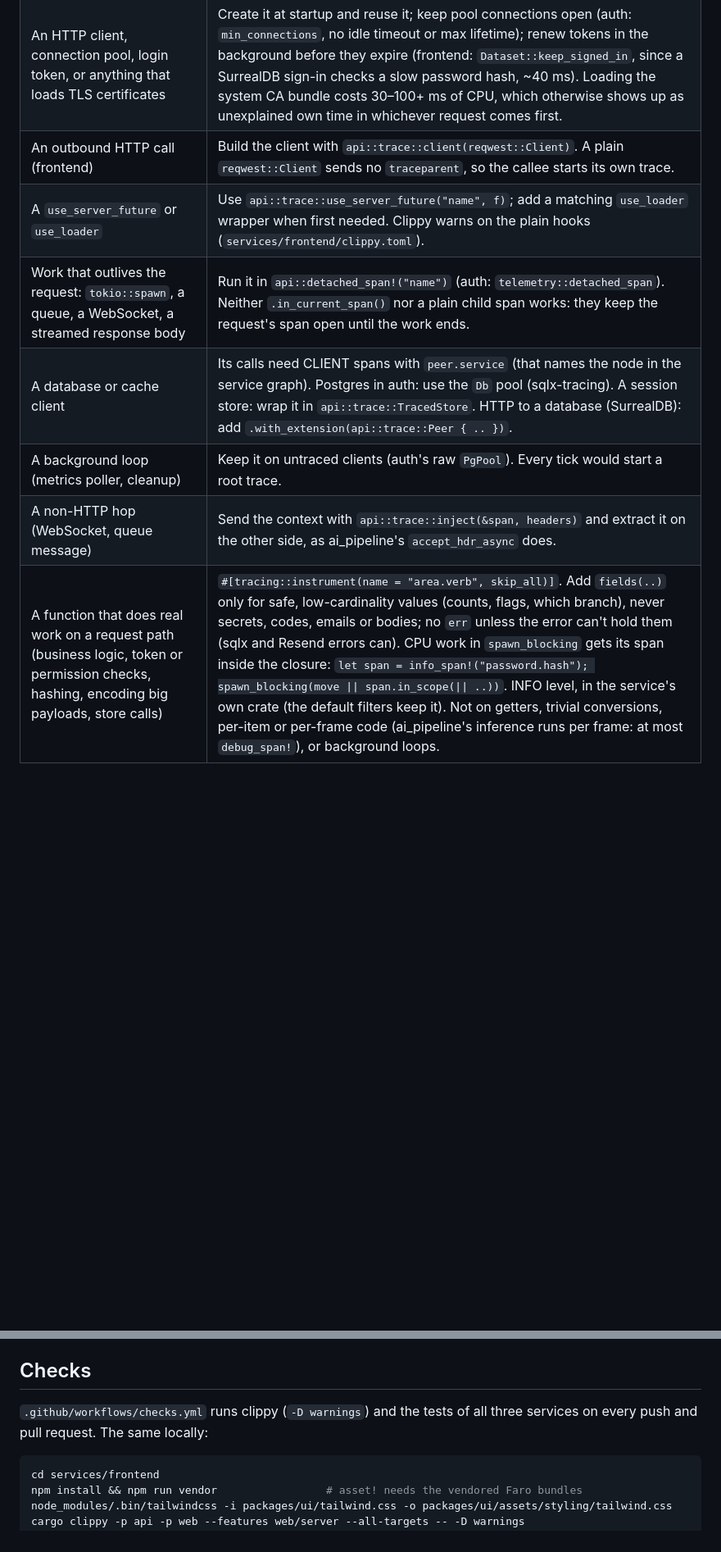
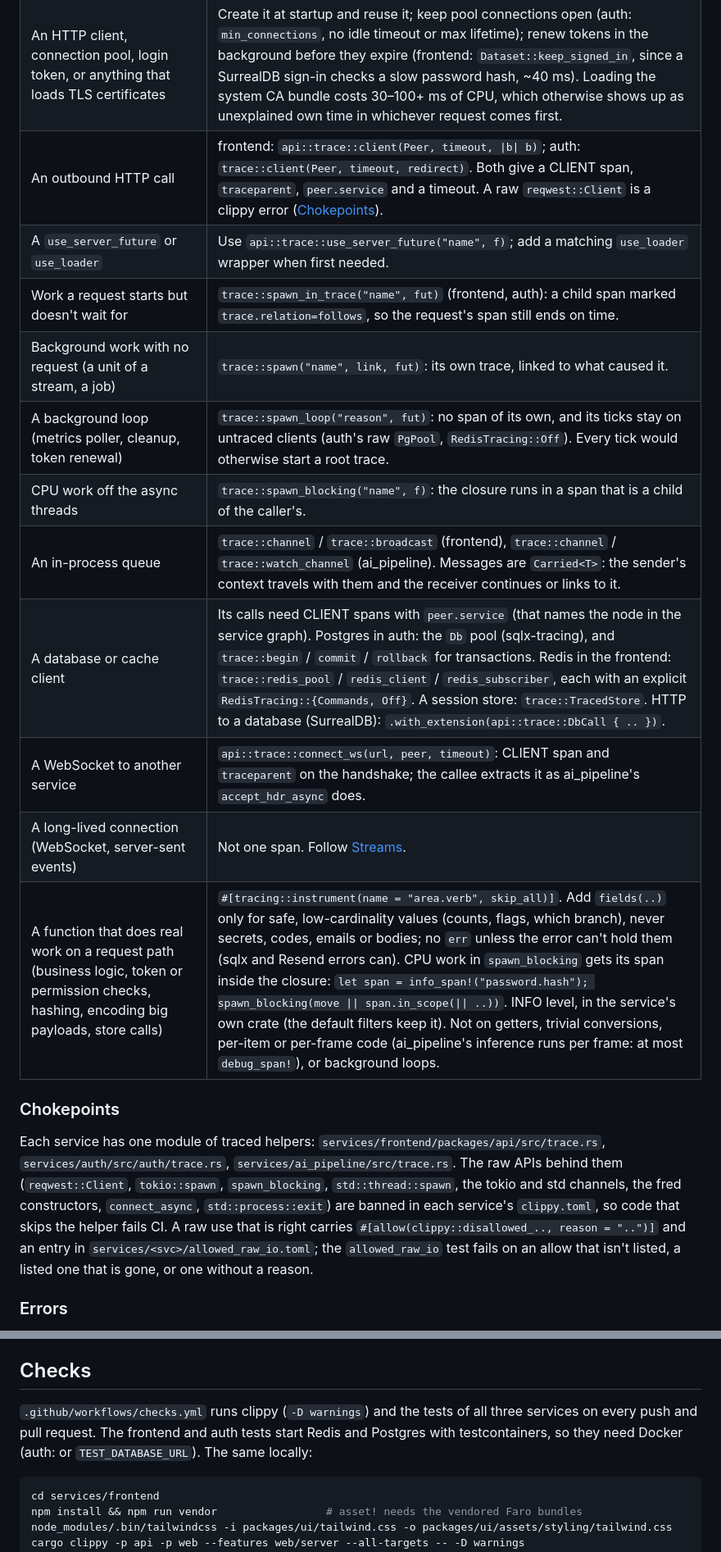
Before and after one commit to MilesStorm/website, a Markdown page: TRACING.md, 2 parts joined by grey strips. Shown at 82% size. Drawn GitHub-style; blank space fills up the shorter version.

````diff
--- a/TRACING.md
+++ b/TRACING.md
@@ -144,10 +138,28 @@ browser and the Gateway: the internet and Cloudflare.
 |---|---|
 | An axum service | Layer `OtelAxumLayer::default().filter(\|p\| p != "/metrics")` and register the W3C `TraceContextPropagator` at startup. Copy `auth/src/main.rs`. |
 | An HTTP client, connection pool, login token, or anything that loads TLS certificates | Create it at startup and reuse it; keep pool connections open (auth: `min_connections`, no idle timeout or max lifetime); renew tokens in the background before they expire (frontend: `Dataset::keep_signed_in`, since a SurrealDB sign-in checks a slow password hash, ~40 ms). Loading the system CA bundle costs 30–100+ ms of CPU, which otherwise shows up as unexplained own time in whichever request comes first. |
-| An outbound HTTP call (frontend) | Build the client with `api::trace::client(reqwest::Client)`. A plain `reqwest::Client` sends no `traceparent`, so the callee starts its own trace. |
-| A `use_server_future` or `use_loader` | Use `api::trace::use_server_future("name", f)`; add a matching `use_loader` wrapper when first needed. Clippy warns on the plain hooks (`services/frontend/clippy.toml`). |
-| Work that outlives the request: `tokio::spawn`, a queue, a WebSocket, a streamed response body | Run it in `api::detached_span!("name")` (auth: `telemetry::detached_span`). Neither `.in_current_span()` nor a plain child span works: they keep the request's span open until the work ends. |
-| A database or cache client | Its calls need CLIENT spans with `peer.service` (that names the node in the service graph). Postgres in auth: use the `Db` pool (sqlx-tracing). A session store: wrap it in `api::trace::TracedStore`. HTTP to a database (SurrealDB): add `.with_extension(api::trace::Peer { .. })`. |
-| A background loop (metrics poller, cleanup) | Keep it on untraced clients (auth's raw `PgPool`). Every tick would start a root trace. |
-| A non-HTTP hop (WebSocket, queue message) | Send the context with `api::trace::inject(&span, headers)` and extract it on the other side, as ai_pipeline's `accept_hdr_async` does. |
+| An outbound HTTP call | frontend: `api::trace::client(Peer, timeout, \|b\| b)`; auth: `trace::client(Peer, timeout, redirect)`. Both give a CLIENT span, `traceparent`, `peer.service` and a timeout. A raw `reqwest::Client` is a clippy error ([Chokepoints](#chokepoints)). |
+| A `use_server_future` or `use_loader` | Use `api::trace::use_server_future("name", f)`; add a matching `use_loader` wrapper when first needed. |
+| Work a request starts but doesn't wait for | `trace::spawn_in_trace("name", fut)` (frontend, auth): a child span marked `trace.relation=follows`, so the request's span still ends on time. |
+| Background work with no request (a unit of a stream, a job) | `trace::spawn("name", link, fut)`: its own trace, linked to what caused it. |
+| A background loop (metrics poller, cleanup, token renewal) | `trace::spawn_loop("reason", fut)`: no span of its own, and its ticks stay on untraced clients (auth's raw `PgPool`, `RedisTracing::Off`). Every tick would otherwise start a root trace. |
+| CPU work off the async threads | `trace::spawn_blocking("name", f)`: the closure runs in a span that is a child of the caller's. |
+| An in-process queue | `trace::channel` / `trace::broadcast` (frontend), `trace::channel` / `trace::watch_channel` (ai_pipeline). Messages are `Carried<T>`: the sender's context travels with them and the receiver continues or links to it. |
+| A database or cache client | Its calls need CLIENT spans with `peer.service` (that names the node in the service graph). Postgres in auth: the `Db` pool (sqlx-tracing), and `trace::begin` / `commit` / `rollback` for transactions. Redis in the frontend: `trace::redis_pool` / `redis_client` / `redis_subscriber`, each with an explicit `RedisTracing::{Commands, Off}`. A session store: `trace::TracedStore`. HTTP to a database (SurrealDB): `.with_extension(api::trace::DbCall { .. })`. |
+| A WebSocket to another service | `api::trace::connect_ws(url, peer, timeout)`: CLIENT span and `traceparent` on the handshake; the callee extracts it as ai_pipeline's `accept_hdr_async` does. |
+| A long-lived connection (WebSocket, server-sent events) | Not one span. Follow [Streams](#streams). |
 | A function that does real work on a request path (business logic, token or permission checks, hashing, encoding big payloads, store calls) | `#[tracing::instrument(name = "area.verb", skip_all)]`. Add `fields(..)` only for safe, low-cardinality values (counts, flags, which branch), never secrets, codes, emails or bodies; no `err` unless the error can't hold them (sqlx and Resend errors can). CPU work in `spawn_blocking` gets its span inside the closure: `let span = info_span!("password.hash"); spawn_blocking(move \|\| span.in_scope(\|\| ..))`. INFO level, in the service's own crate (the default filters keep it). Not on getters, trivial conversions, per-item or per-frame code (ai_pipeline's inference runs per frame: at most `debug_span!`), or background loops. |
+
+### Chokepoints
+
+Each service has one module of traced helpers: `services/frontend/packages/api/src/trace.rs`,
+`services/auth/src/auth/trace.rs`, `services/ai_pipeline/src/trace.rs`. The raw APIs behind them
+(`reqwest::Client`, `tokio::spawn`, `spawn_blocking`, `std::thread::spawn`, the tokio and std
+channels, the fred constructors, `connect_async`, `std::process::exit`) are banned in each
+service's `clippy.toml`, so code that skips the helper fails CI. A raw use that is right carries
+`#[allow(clippy::disallowed_.., reason = "..")]` and an entry in `services/<svc>/allowed_raw_io.toml`;
+the `allowed_raw_io` test fails on an allow that isn't listed, a listed one that is gone, or one
+without a reason.
+
+### Errors
+
@@ -188,7 +256,8 @@ the profiler hasn't read that binary yet. Narrow the time range past it or filte
 ## Checks
 
 `.github/workflows/checks.yml` runs clippy (`-D warnings`) and the tests of all three services
-on every push and pull request. The same locally:
+on every push and pull request. The frontend and auth tests start Redis and Postgres with
+testcontainers, so they need Docker (auth: or `TEST_DATABASE_URL`). The same locally:
 
 ```sh
 cd services/frontend
````
Also changed, not shown: other parts of TRACING.md (+64 -20 lines).
